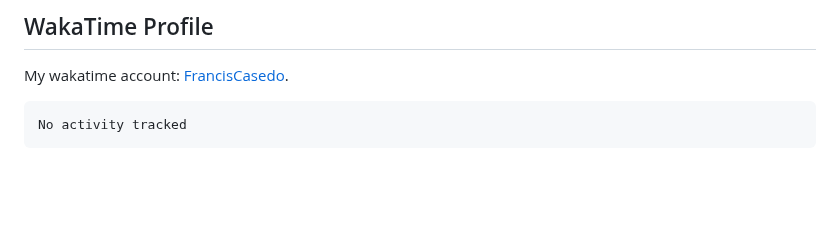
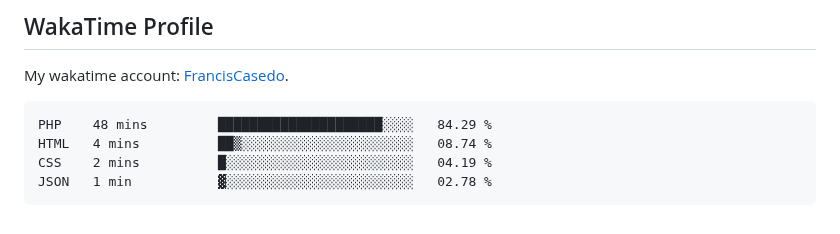
Before and after one commit to FrancisCasedo/WD-Finals, a Markdown page: readme.md, the part around the change. Rendered like a GitHub page; blank space fills up the shorter version.

Commit message:
Updated waka-readme graph with new metrics

````diff
--- a/readme.md
+++ b/readme.md
@@ -127,7 +127,10 @@ My wakatime account: [FrancisCasedo](https://wakatime.com/@FrancisCasedo).
  <!--START_SECTION:waka-->
 
 ```txt
-No activity tracked
+PHP    48 mins         █████████████████████░░░░   84.29 %
+HTML   4 mins          ██▒░░░░░░░░░░░░░░░░░░░░░░   08.74 %
+CSS    2 mins          █░░░░░░░░░░░░░░░░░░░░░░░░   04.19 %
+JSON   1 min           ▓░░░░░░░░░░░░░░░░░░░░░░░░   02.78 %
 ```
 
 <!--END_SECTION:waka-->
````
